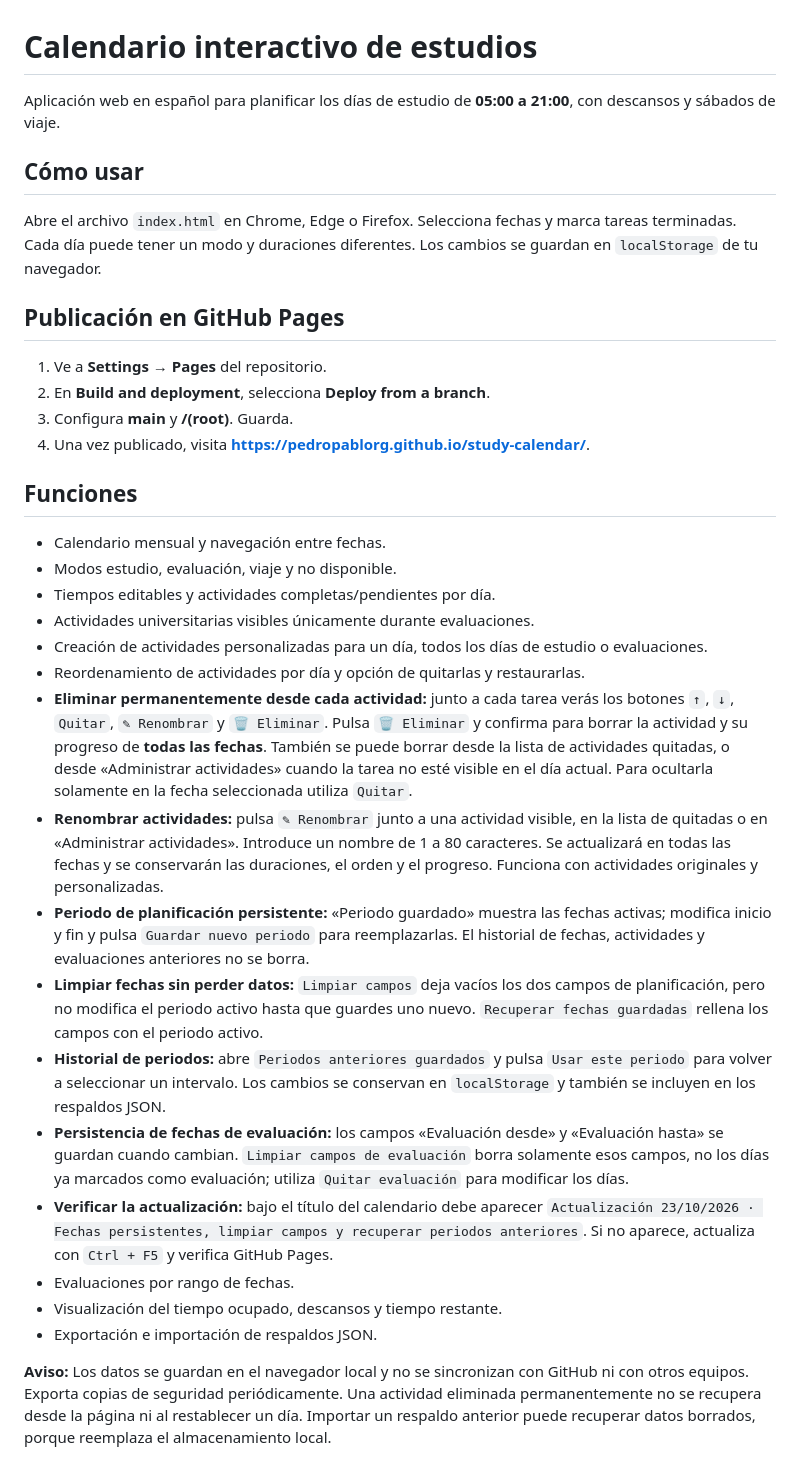
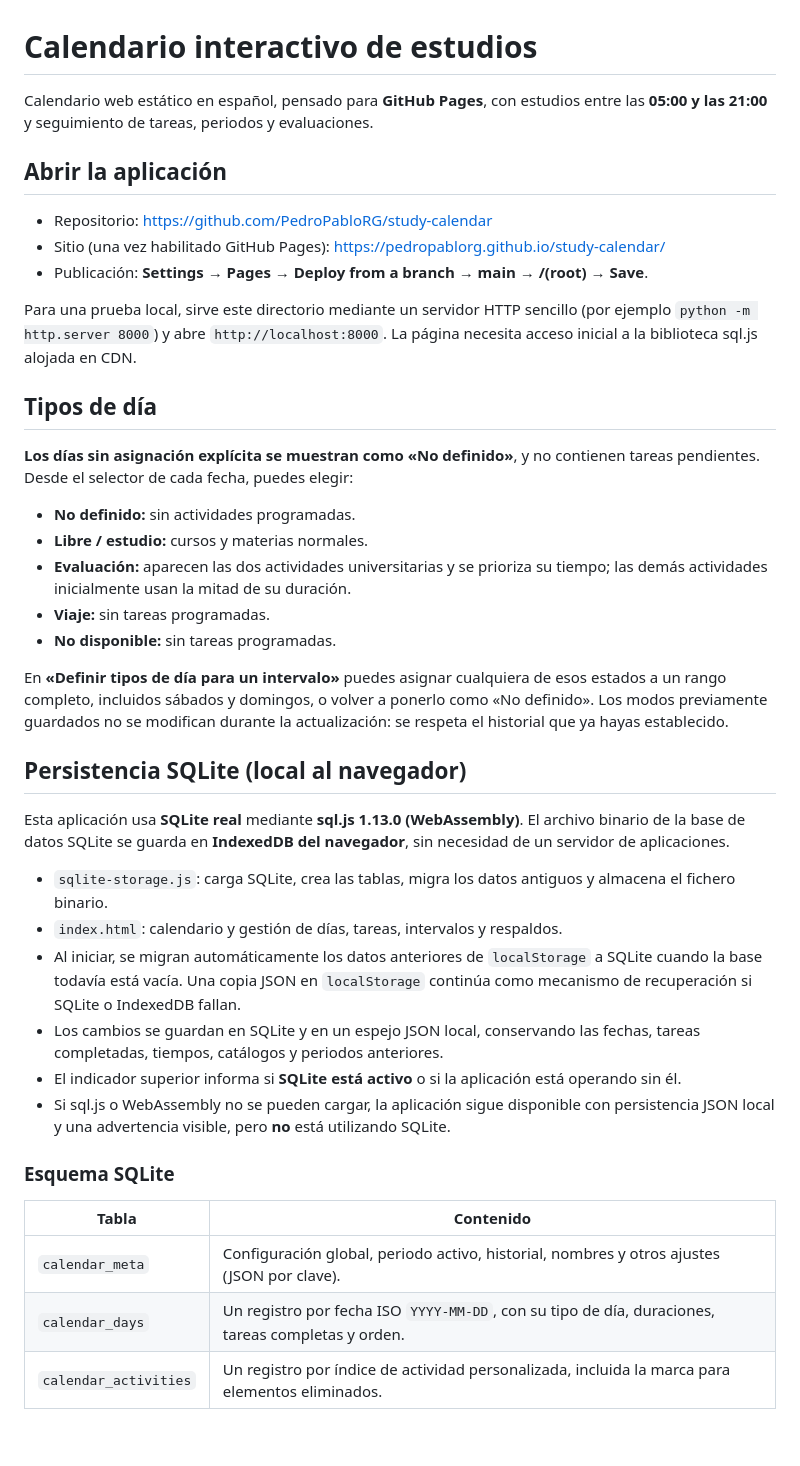
Before and after one commit to PedroPabloRG/study-calendar, a Markdown page: README.md, the part around one of its changes. Rendered like a GitHub page; blank space fills up the shorter version.

Commit message:
Document browser SQLite IndexedDB, unassigned day modes and backups

```diff
--- a/README.md
+++ b/README.md
@@ -1,35 +1,43 @@
 # Calendario interactivo de estudios
 
-Aplicación web en español para planificar los días de estudio de **05:00 a 21:00**, con descansos y sábados de viaje.
+Calendario web estático en español, pensado para **GitHub Pages**, con estudios entre las **05:00 y las 21:00** y seguimiento de tareas, periodos y evaluaciones.
 
-## Cómo usar
+## Abrir la aplicación
 
-Abre el archivo `index.html` en Chrome, Edge o Firefox. Selecciona fechas y marca tareas terminadas. Cada día puede tener un modo y duraciones diferentes. Los cambios se guardan en `localStorage` de tu navegador.
+- Repositorio: https://github.com/PedroPabloRG/study-calendar
+- Sitio (una vez habilitado GitHub Pages): https://pedropablorg.github.io/study-calendar/
+- Publicación: **Settings → Pages → Deploy from a branch → main → /(root) → Save**.
 
-## Publicación en GitHub Pages
+Para una prueba local, sirve este directorio mediante un servidor HTTP sencillo (por ejemplo `python -m http.server 8000`) y abre `http://localhost:8000`. La página necesita acceso inicial a la biblioteca sql.js alojada en CDN.
 
-1. Ve a **Settings → Pages** del repositorio.
-2. En **Build and deployment**, selecciona **Deploy from a branch**.
-3. Configura **main** y **/(root)**. Guarda.
-4. Una vez publicado, visita **https://pedropablorg.github.io/study-calendar/**.
+## Tipos de día
 
-## Funciones
+**Los días sin asignación explícita se muestran como «No definido»**, y no contienen tareas pendientes. Desde el selector de cada fecha, puedes elegir:
 
-- Calendario mensual y navegación entre fechas.
-- Modos estudio, evaluación, viaje y no disponible.
-- Tiempos editables y actividades completas/pendientes por día.
-- Actividades universitarias visibles únicamente durante evaluaciones.
-- Creación de actividades personalizadas para un día, todos los días de estudio o evaluaciones.
-- Reordenamiento de actividades por día y opción de quitarlas y restaurarlas.
-- **Eliminar permanentemente desde cada actividad:** junto a cada tarea verás los botones `↑`, `↓`, `Quitar`, `✎ Renombrar` y `🗑 Eliminar`. Pulsa `🗑 Eliminar` y confirma para borrar la actividad y su progreso de **todas las fechas**. También se puede borrar desde la lista de actividades quitadas, o desde «Administrar actividades» cuando la tarea no esté visible en el día actual. Para ocultarla solamente en la fecha seleccionada utiliza `Quitar`.
-- **Renombrar actividades:** pulsa `✎ Renombrar` junto a una actividad visible, en la lista de quitadas o en «Administrar actividades». Introduce un nombre de 1 a 80 caracteres. Se actualizará en todas las fechas y se conservarán las duraciones, el orden y el progreso. Funciona con actividades originales y personalizadas.
-- **Periodo de planificación persistente:** «Periodo guardado» muestra las fechas activas; modifica inicio y fin y pulsa `Guardar nuevo periodo` para reemplazarlas. El historial de fechas, actividades y evaluaciones anteriores no se borra.
-- **Limpiar fechas sin perder datos:** `Limpiar campos` deja vacíos los dos campos de planificación, pero no modifica el periodo activo hasta que guardes uno nuevo. `Recuperar fechas guardadas` rellena los campos con el periodo activo.
-- **Historial de periodos:** abre `Periodos anteriores guardados` y pulsa `Usar este periodo` para volver a seleccionar un intervalo. Los cambios se conservan en `localStorage` y también se incluyen en los respaldos JSON.
-- **Persistencia de fechas de evaluación:** los campos «Evaluación desde» y «Evaluación hasta» se guardan cuando cambian. `Limpiar campos de evaluación` borra solamente esos campos, no los días ya marcados como evaluación; utiliza `Quitar evaluación` para modificar los días.
-- **Verificar la actualización:** bajo el título del calendario debe aparecer `Actualización 23/10/2026 · Fechas persistentes, limpiar campos y recuperar periodos anteriores`. Si no aparece, actualiza con `Ctrl + F5` y verifica GitHub Pages.
-- Evaluaciones por rango de fechas.
-- Visualización del tiempo ocupado, descansos y tiempo restante.
-- Exportación e importación de respaldos JSON.
+- **No definido:** sin actividades programadas.
+- **Libre / estudio:** cursos y materias normales.
+- **Evaluación:** aparecen las dos actividades universitarias y se prioriza su tiempo; las demás actividades inicialmente usan la mitad de su duración.
+- **Viaje:** sin tareas programadas.
+- **No disponible:** sin tareas programadas.
 
-**Aviso:** Los datos se guardan en el navegador local y no se sincronizan con GitHub ni con otros equipos. Exporta copias de seguridad periódicamente. Una actividad eliminada permanentemente no se recupera desde la página ni al restablecer un día. Importar un respaldo anterior puede recuperar datos borrados, porque reemplaza el almacenamiento local.
+En **«Definir tipos de día para un intervalo»** puedes asignar cualquiera de esos estados a un rango completo, incluidos sábados y domingos, o volver a ponerlo como «No definido». Los modos previamente guardados no se modifican durante la actualización: se respeta el historial que ya hayas establecido.
+
+## Persistencia SQLite (local al navegador)
+
+Esta aplicación usa **SQLite real** mediante **sql.js 1.13.0 (WebAssembly)**. El archivo binario de la base de datos SQLite se guarda en **IndexedDB del navegador**, sin necesidad de un servidor de aplicaciones.
+
+- `sqlite-storage.js`: carga SQLite, crea las tablas, migra los datos antiguos y almacena el fichero binario.
+- `index.html`: calendario y gestión de días, tareas, intervalos y respaldos.
+- Al iniciar, se migran automáticamente los datos anteriores de `localStorage` a SQLite cuando la base todavía está vacía. Una copia JSON en `localStorage` continúa como mecanismo de recuperación si SQLite o IndexedDB fallan.
+- Los cambios se guardan en SQLite y en un espejo JSON local, conservando las fechas, tareas completadas, tiempos, catálogos y periodos anteriores.
+- El indicador superior informa si **SQLite está activo** o si la aplicación está operando sin él.
+- Si sql.js o WebAssembly no se pueden cargar, la aplicación sigue disponible con persistencia JSON local y una advertencia visible, pero **no** está utilizando SQLite.
+
+### Esquema SQLite
+
+| Tabla | Contenido |
+| --- | --- |
+| `calendar_meta` | Configuración global, periodo activo, historial, nombres y otros ajustes (JSON por clave). |
+| `calendar_days` | Un registro por fecha ISO `YYYY-MM-DD`, con su tipo de día, duraciones, tareas completas y orden. |
+| `calendar_activities` | Un registro por índice de actividad personalizada, incluida la marca para elementos eliminados. |
+
```
Also changed, not shown: other parts of README.md (+24 -0 lines).
